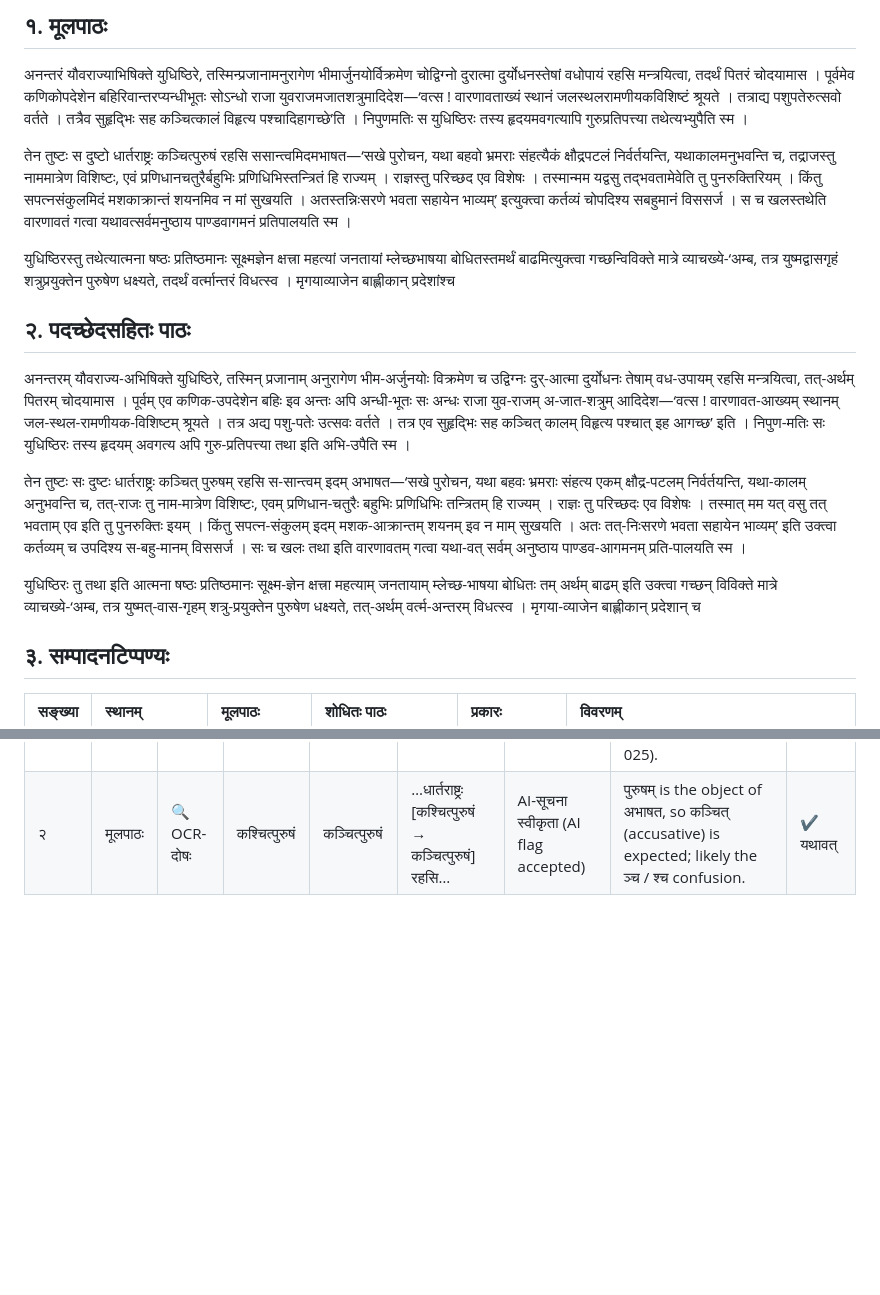
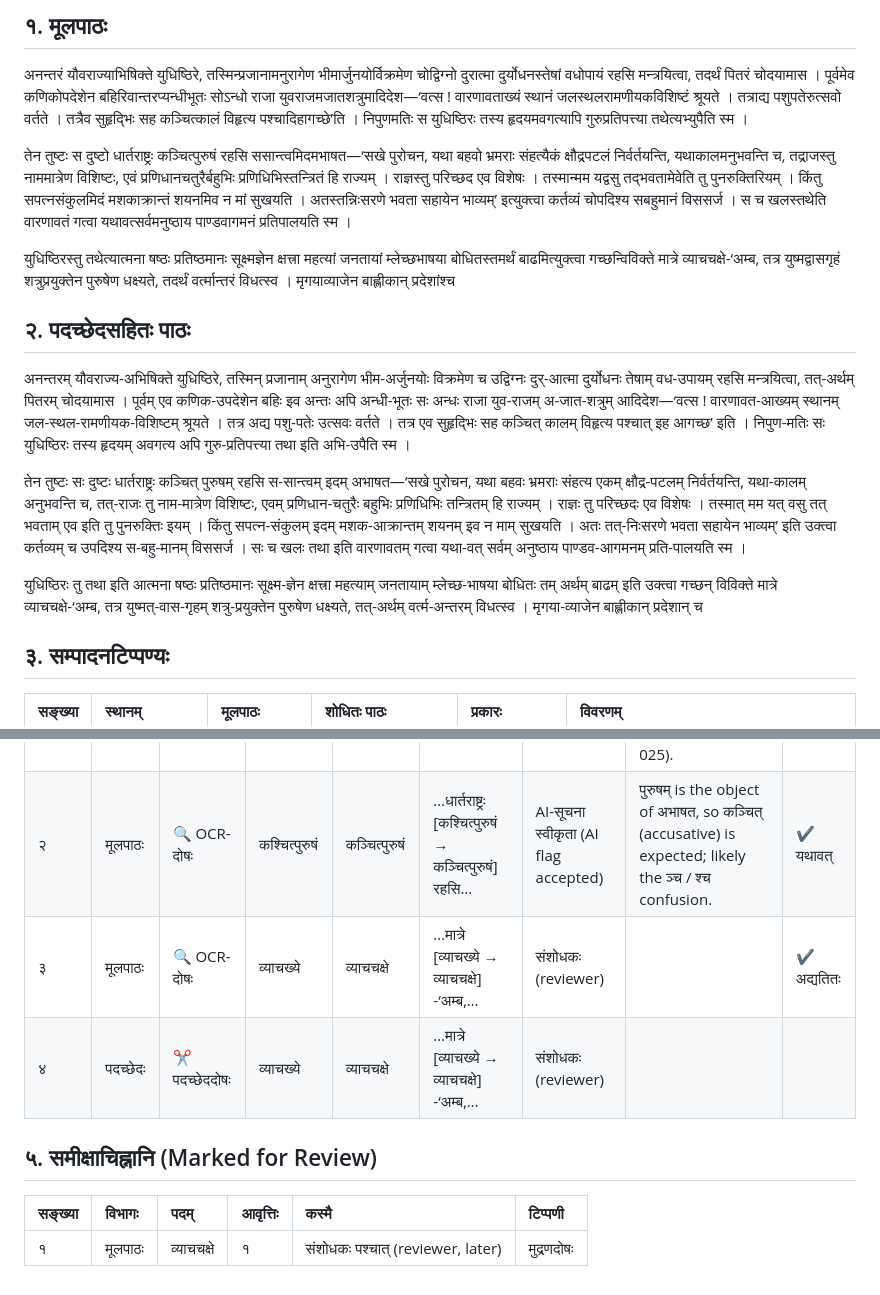
Before and after one commit to sramaka/bharata-review, a Markdown page: output/verified/page_023.md, 2 parts joined by grey strips. GitHub-like rendering; blank space fills up the shorter version.

Commit message:
Verify page 023 (review portal, 2026-10-31T14:25:43.018Z)

```diff
--- a/output/verified/page_023.md
+++ b/output/verified/page_023.md
@@ -6,7 +6,7 @@
 
 तेन तुष्टः स दुष्टो धार्तराष्ट्रः कञ्चित्पुरुषं रहसि ससान्त्वमिदमभाषत—‘सखे पुरोचन, यथा बहवो भ्रमराः संहत्यैकं क्षौद्रपटलं निर्वर्तयन्ति, यथाकालमनुभवन्ति च, तद्राजस्तु नाममात्रेण विशिष्टः, एवं प्रणिधानचतुरैर्बहुभिः प्रणिधिभिस्तन्त्रितं हि राज्यम् । राज्ञस्तु परिच्छद एव विशेषः । तस्मान्मम यद्वसु तद्भवतामेवेति तु पुनरुक्तिरियम् । किंतु सपत्नसंकुलमिदं मशकाक्रान्तं शयनमिव न मां सुखयति । अतस्तन्निःसरणे भवता सहायेन भाव्यम्’ इत्युक्त्वा कर्तव्यं चोपदिश्य सबहुमानं विससर्ज । स च खलस्तथेति वारणावतं गत्वा यथावत्सर्वमनुष्ठाय पाण्डवागमनं प्रतिपालयति स्म ।
 
-युधिष्ठिरस्तु तथेत्यात्मना षष्ठः प्रतिष्ठमानः सूक्ष्मज्ञेन क्षत्त्रा महत्यां जनतायां म्लेच्छभाषया बोधितस्तमर्थं बाढमित्युक्त्वा गच्छन्विविक्ते मात्रे व्याचख्ये-‘अम्ब, तत्र युष्मद्वासगृहं शत्रुप्रयुक्तेन पुरुषेण धक्ष्यते, तदर्थं वर्त्मान्तरं विधत्स्व । मृगयाव्याजेन बाह्लीकान् प्रदेशांश्च
+युधिष्ठिरस्तु तथेत्यात्मना षष्ठः प्रतिष्ठमानः सूक्ष्मज्ञेन क्षत्त्रा महत्यां जनतायां म्लेच्छभाषया बोधितस्तमर्थं बाढमित्युक्त्वा गच्छन्विविक्ते मात्रे व्याचचक्षे-‘अम्ब, तत्र युष्मद्वासगृहं शत्रुप्रयुक्तेन पुरुषेण धक्ष्यते, तदर्थं वर्त्मान्तरं विधत्स्व । मृगयाव्याजेन बाह्लीकान् प्रदेशांश्च
 
 ## २. पदच्छेदसहितः पाठः
 
@@ -14,7 +14,7 @@
 
 तेन तुष्टः सः दुष्टः धार्तराष्ट्रः कञ्चित् पुरुषम् रहसि स-सान्त्वम् इदम् अभाषत—‘सखे पुरोचन, यथा बहवः भ्रमराः संहत्य एकम् क्षौद्र-पटलम् निर्वर्तयन्ति, यथा-कालम् अनुभवन्ति च, तत्-राजः तु नाम-मात्रेण विशिष्टः, एवम् प्रणिधान-चतुरैः बहुभिः प्रणिधिभिः तन्त्रितम् हि राज्यम् । राज्ञः तु परिच्छदः एव विशेषः । तस्मात् मम यत् वसु तत् भवताम् एव इति तु पुनरुक्तिः इयम् । किंतु सपत्न-संकुलम् इदम् मशक-आक्रान्तम् शयनम् इव न माम् सुखयति । अतः तत्-निःसरणे भवता सहायेन भाव्यम्’ इति उक्त्वा कर्तव्यम् च उपदिश्य स-बहु-मानम् विससर्ज । सः च खलः तथा इति वारणावतम् गत्वा यथा-वत् सर्वम् अनुष्ठाय पाण्डव-आगमनम् प्रति-पालयति स्म ।
 
-युधिष्ठिरः तु तथा इति आत्मना षष्ठः प्रतिष्ठमानः सूक्ष्म-ज्ञेन क्षत्त्रा महत्याम् जनतायाम् म्लेच्छ-भाषया बोधितः तम् अर्थम् बाढम् इति उक्त्वा गच्छन् विविक्ते मात्रे व्याचख्ये-‘अम्ब, तत्र युष्मत्-वास-गृहम् शत्रु-प्रयुक्तेन पुरुषेण धक्ष्यते, तत्-अर्थम् वर्त्म-अन्तरम् विधत्स्व । मृगया-व्याजेन बाह्लीकान् प्रदेशान् च
+युधिष्ठिरः तु तथा इति आत्मना षष्ठः प्रतिष्ठमानः सूक्ष्म-ज्ञेन क्षत्त्रा महत्याम् जनतायाम् म्लेच्छ-भाषया बोधितः तम् अर्थम् बाढम् इति उक्त्वा गच्छन् विविक्ते मात्रे व्याचचक्षे-‘अम्ब, तत्र युष्मत्-वास-गृहम् शत्रु-प्रयुक्तेन पुरुषेण धक्ष्यते, तत्-अर्थम् वर्त्म-अन्तरम् विधत्स्व । मृगया-व्याजेन बाह्लीकान् प्रदेशान् च
 
 ## ३. सम्पादनटिप्पण्यः
 
@@ -35,3 +35,11 @@
 | :--- | :--- | :--- | :--- | :--- | :--- | :--- | :--- | :--- |
 | १ | मूलपाठः | 🔍 OCR-दोषः | कश्चित्कालं | कञ्चित्कालं | …सह [कश्चित्कालं → कञ्चित्कालं] विहृत्य… | AI-सूचना स्वीकृता (AI flag accepted) | कालम् is accusative here, so कञ्चित् is expected; the print uses ञ्च, which is easily misread as श्च (see the same phrase on pages 024 and 025). | ✔ यथावत् |
 | २ | मूलपाठः | 🔍 OCR-दोषः | कश्चित्पुरुषं | कञ्चित्पुरुषं | …धार्तराष्ट्रः [कश्चित्पुरुषं → कञ्चित्पुरुषं] रहसि… | AI-सूचना स्वीकृता (AI flag accepted) | पुरुषम् is the object of अभाषत, so कञ्चित् (accusative) is expected; likely the ञ्च / श्च confusion. | ✔ यथावत् |
+| ३ | मूलपाठः | 🔍 OCR-दोषः | व्याचख्ये | व्याचचक्षे | …मात्रे [व्याचख्ये → व्याचचक्षे] -‘अम्ब,… | संशोधकः (reviewer) |  | ✔ अद्यतितः |
+| ४ | पदच्छेदः | ✂️ पदच्छेददोषः | व्याचख्ये | व्याचचक्षे | …मात्रे [व्याचख्ये → व्याचचक्षे] -‘अम्ब,… | संशोधकः (reviewer) |  |  |
+
+## ५. समीक्षाचिह्नानि (Marked for Review)
+
+| सङ्ख्या | विभागः | पदम् | आवृत्तिः | कस्मै | टिप्पणी |
+| :--- | :--- | :--- | :--- | :--- | :--- |
+| १ | मूलपाठः | व्याचचक्षे | १ | संशोधकः पश्चात् (reviewer, later) | मुद्रणदोषः |
```
